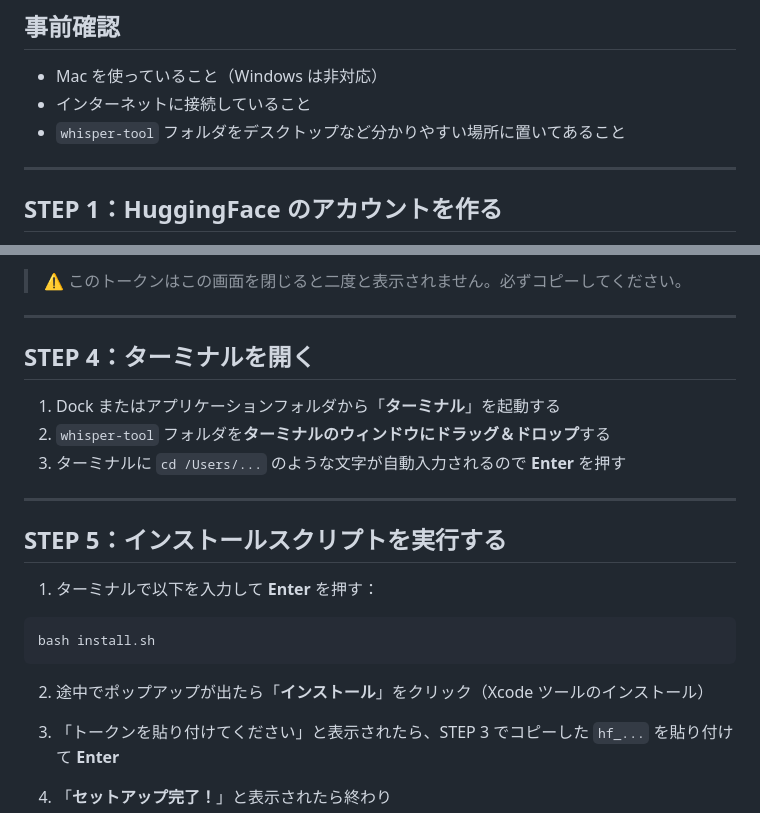
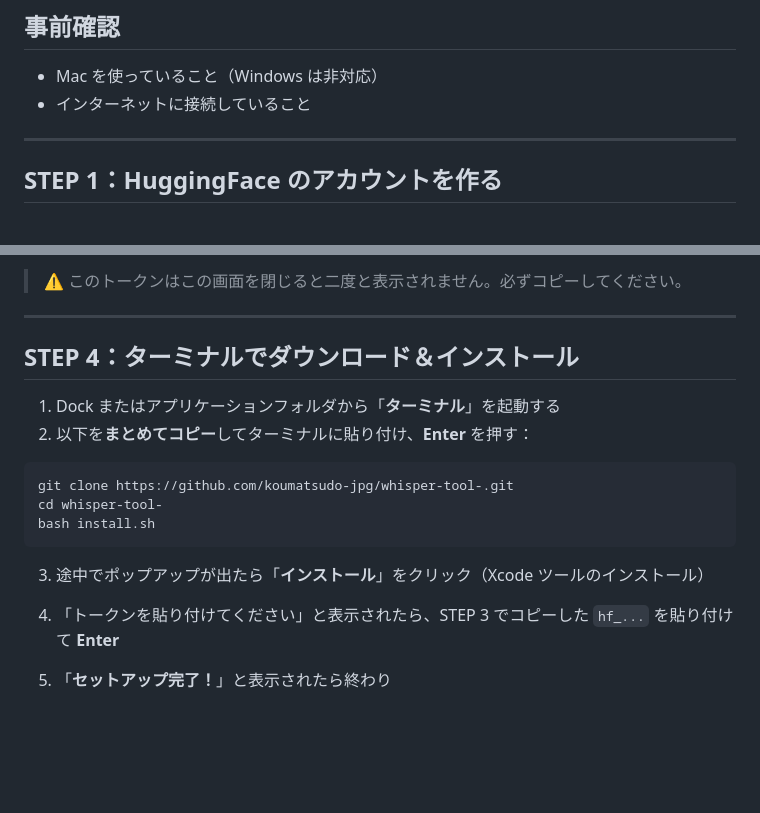
Before and after one commit to koumatsudo-jpg/whisper-tool-, a Markdown page: docs/セットアップ手順書.md, 2 parts joined by grey strips. GitHub-like rendering; blank space fills up the shorter version.

Commit message:
手順書を更新：git cloneからセットアップする流れに修正

````diff
--- a/docs/セットアップ手順書.md
+++ b/docs/セットアップ手順書.md
@@ -8,7 +8,6 @@
 
 - Mac を使っていること（Windows は非対応）
 - インターネットに接続していること
-- `whisper-tool` フォルダをデスクトップなど分かりやすい場所に置いてあること
 
 ---
 
@@ -60,23 +59,18 @@
 
 ---
 
-## STEP 4：ターミナルを開く
+## STEP 4：ターミナルでダウンロード＆インストール
 
 1. Dock またはアプリケーションフォルダから「**ターミナル**」を起動する
-2. `whisper-tool` フォルダを**ターミナルのウィンドウにドラッグ＆ドロップ**する
-3. ターミナルに `cd /Users/...` のような文字が自動入力されるので **Enter** を押す
-
----
-
-## STEP 5：インストールスクリプトを実行する
-
-1. ターミナルで以下を入力して **Enter** を押す：
+2. 以下を**まとめてコピー**してターミナルに貼り付け、**Enter** を押す：
 
 ```
+git clone https://github.com/koumatsudo-jpg/whisper-tool-.git
+cd whisper-tool-
 bash install.sh
 ```
 
-2. 途中でポップアップが出たら「**インストール**」をクリック（Xcode ツールのインストール）
+3. 途中でポップアップが出たら「**インストール**」をクリック（Xcode ツールのインストール）
 
 3. 「トークンを貼り付けてください」と表示されたら、STEP 3 でコピーした `hf_...` を貼り付けて **Enter**
 
````
